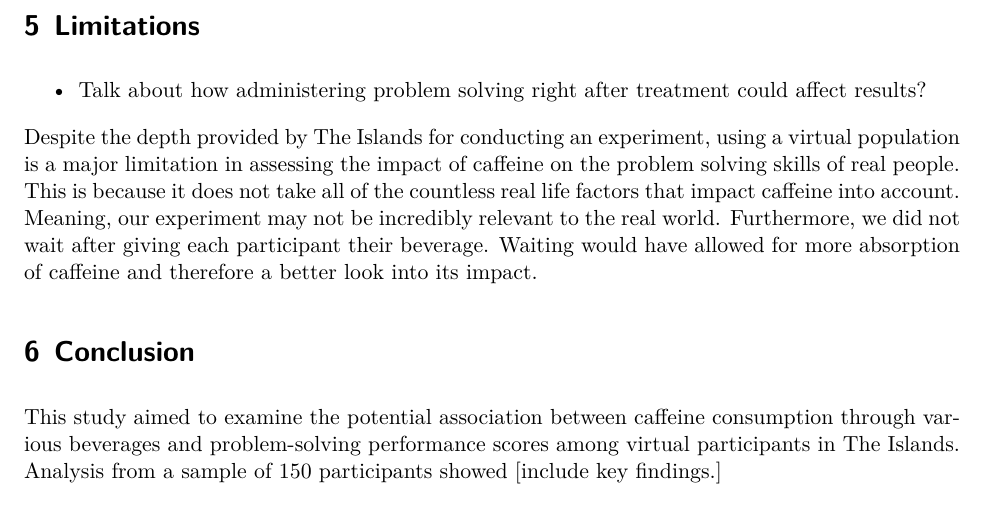
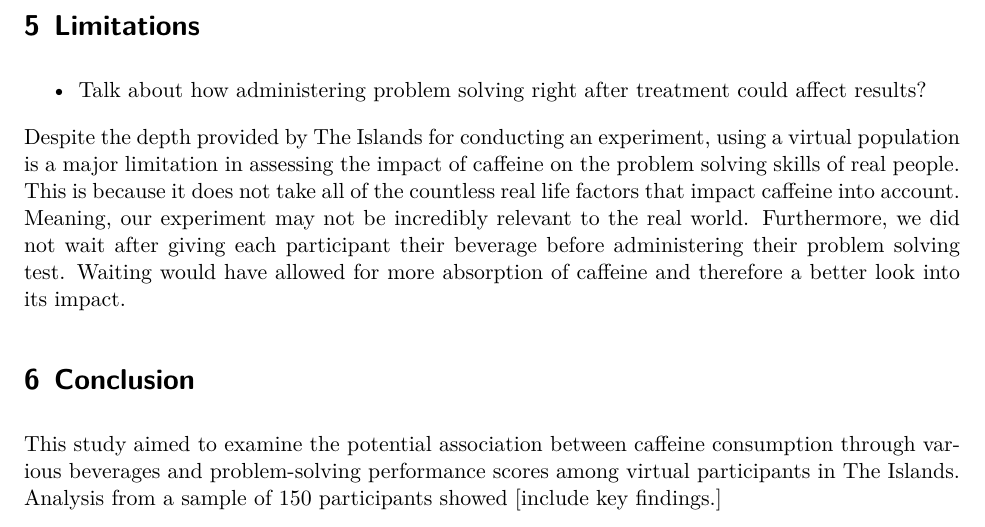
Before and after one commit to shea-m/Beverage-Impact-on-Problem-Solving-STA305H5S2025, a Quarto document (Technical Report/the_residuals_technical_report.qmd): part of page 5 of 7, cut so that both start at the same text. The pictures show the output file Technical Report/the_residuals_technical_report.pdf that the author committed with the source.

Commit message:
edited limitations

```diff
--- a/Technical Report/the_residuals_technical_report.qmd
+++ b/Technical Report/the_residuals_technical_report.qmd
@@ -176,7 +176,7 @@ Due to the violations of the normality and equal variance assumptions, we use a
 
 - Talk about how administering problem solving right after treatment could affect results?
 
-Despite the depth provided by The Islands for conducting an experiment, using a virtual population is a major limitation in assessing the impact of caffeine on the problem solving skills of real people. This is because it does not take all of the countless real life factors that impact caffeine into account. Meaning, our experiment may not be incredibly relevant to the real world. Furthermore, we did not wait after giving each participant their beverage. Waiting would have allowed for more absorption of caffeine and therefore a better look into its impact.
+Despite the depth provided by The Islands for conducting an experiment, using a virtual population is a major limitation in assessing the impact of caffeine on the problem solving skills of real people. This is because it does not take all of the countless real life factors that impact caffeine into account. Meaning, our experiment may not be incredibly relevant to the real world. Furthermore, we did not wait after giving each participant their beverage before administering their problem solving test. Waiting would have allowed for more absorption of caffeine and therefore a better look into its impact.
 
 # Conclusion
 This study aimed to examine the potential association between caffeine consumption through various beverages and problem-solving performance scores among virtual participants in The Islands. Analysis from a sample of 150 participants showed [include key findings.]
```
Also changed, not shown: Technical Report/the_residuals_technical_report.pdf.
